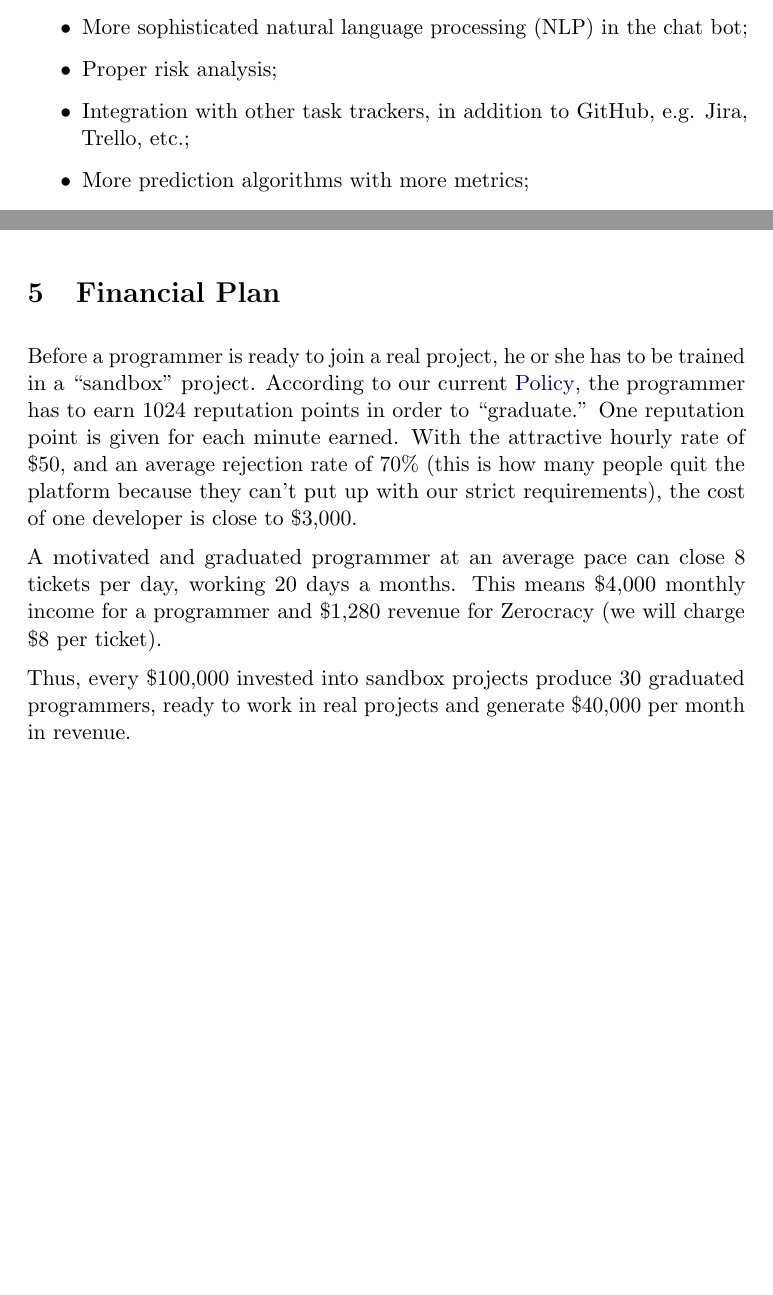
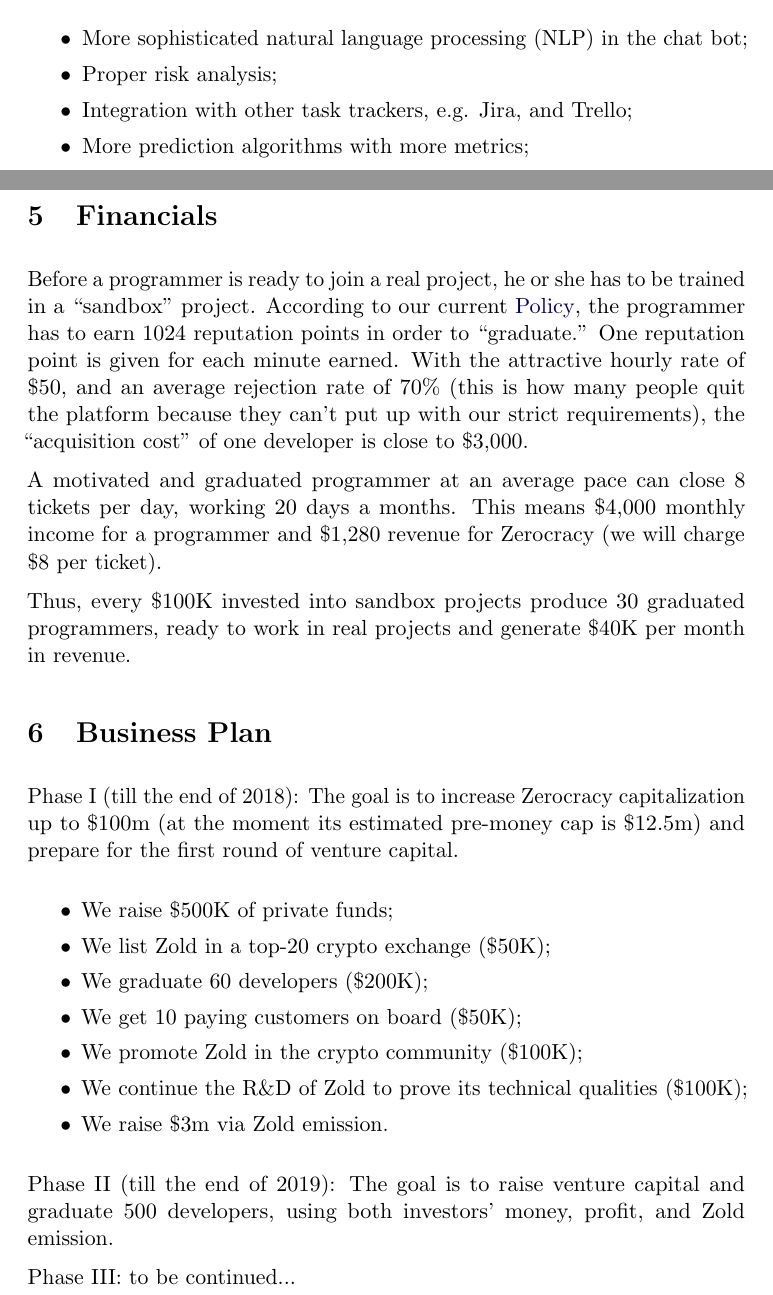
Before and after one commit to zold-io/papers, a LaTeX document (tex/executive-summary.tex): two parts of pages 6 and 9 of 9, joined at a grey line, cut so that both start at the same text, the shorter picture padded with empty space. Compiled offline with pdfLaTeX.

Commit message:
#47 plan

```diff
--- a/tex/executive-summary.tex
+++ b/tex/executive-summary.tex
@@ -238,10 +238,10 @@ become our customers without leaving Jira.
 
 Short term technical objectives include the following features not yet implemented:
 
-\begin{itemize}
+\begin{itemize}\itemsep0em
   \item More sophisticated natural language processing (NLP) in the chat bot;
   \item Proper risk analysis;
-  \item Integration with other task trackers, in addition to GitHub, e.g. Jira, Trello, etc.;
+  \item Integration with other task trackers, e.g. Jira, and Trello;
   \item More prediction algorithms with more metrics;
   \item Direct access to the pool of freelancers (recruit-as-you-go);
   \item Change request instant estimates;
@@ -334,7 +334,7 @@ Our promotion strategy includes:
   \item Blogs with analysis and statistics of our AI software.
 \end{itemize}
 
-\section{Financial Plan}
+\section{Financials}
 
 Before a programmer is ready to join a real project, he or she has to be
 trained in a ``sandbox'' project. According to our current \href{http://www.zerocracy.com/policy.html}{Policy},
@@ -342,13 +342,34 @@ the programmer has to earn 1024 reputation points in order to ``graduate.''
 One reputation point is given for each minute earned. With the attractive
 hourly rate of \$50, and an average rejection rate of 70\% (this is how many
 people quit the platform because they can't put up with our strict requirements),
-the cost of one developer is close to \$3,000.
+the ``acquisition cost'' of one developer is close to \$3,000.
 
 A motivated and graduated programmer at an average pace can close 8 tickets per day,
 working 20 days a months. This means \$4,000 monthly income for a programmer
 and \$1,280 revenue for Zerocracy (we will charge \$8 per ticket).
 
-Thus, every \$100,000 invested into sandbox projects produce 30 graduated programmers,
-ready to work in real projects and generate \$40,000 per month in revenue.
+Thus, every \$100K invested into sandbox projects produce 30 graduated programmers,
+ready to work in real projects and generate \$40K per month in revenue.
+
+\section{Business Plan}
+
+Phase~I (till the end of 2018): The goal is to increase Zerocracy capitalization
+up to \$100m (at the moment its estimated pre-money cap is \$12.5m) and prepare for
+the first round of venture capital.
+
+\begin{itemize}\itemsep0em
+  \item We raise \$500K of private funds;
+  \item We list Zold in a top-20 crypto exchange (\$50K);
+  \item We graduate 60 developers (\$200K);
+  \item We get 10 paying customers on board (\$50K);
+  \item We promote Zold in the crypto community (\$100K);
+  \item We continue the R\&D of Zold to prove its technical qualities (\$100K);
+  \item We raise \$3m via Zold emission.
+\end{itemize}
+
+Phase~II (till the end of 2019): The goal is to raise venture capital and
+graduate 500 developers, using both investors' money, profit, and Zold emission.
+
+Phase~III: to be continued...
 
 \end{document}
```
Also changed, not shown: tex/executive-summary.tex (8 more changed lines).
